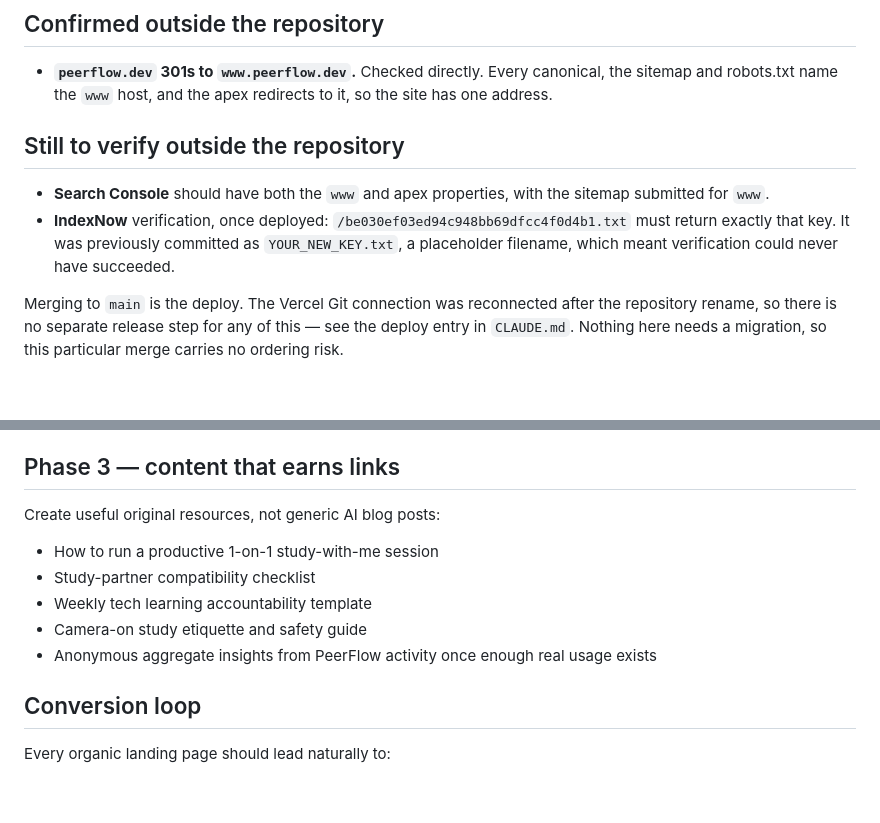
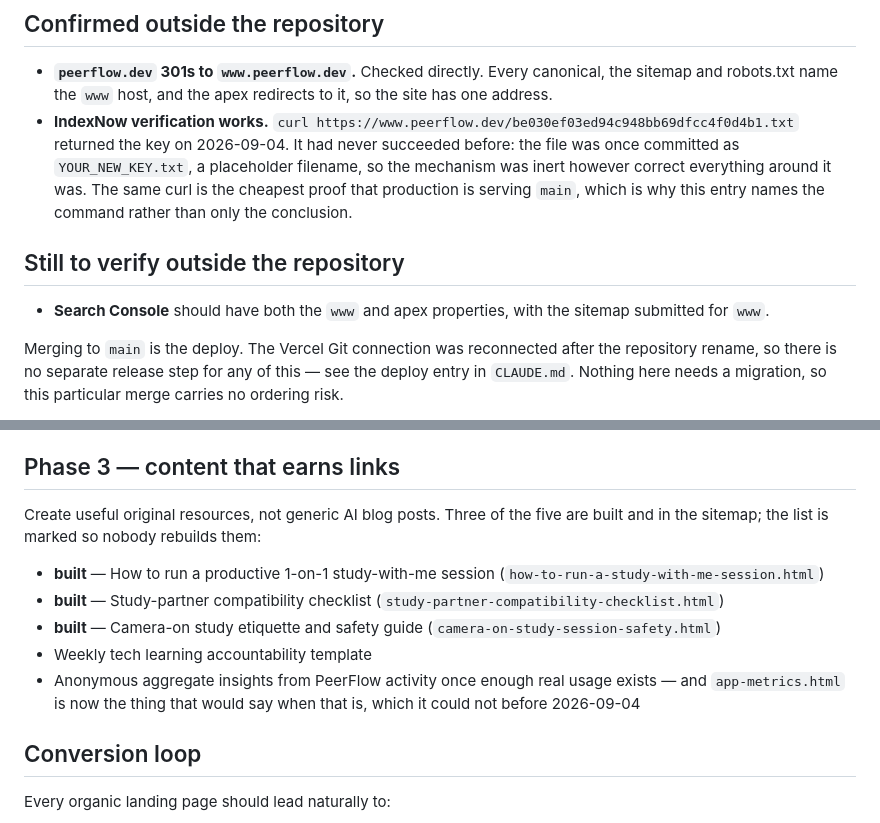
Before and after one commit to mokhibakhon/peerflow, a Markdown page: SEO_ROADMAP.md, 2 parts joined by grey strips. GitHub-like rendering; blank space fills up the shorter version.

Commit message:
IndexNow is verified, and three Phase 3 pages already exist (#90)
Two entries in SEO_ROADMAP.md described a state the site had moved past.

IndexNow was under "still to verify outside the repository", where it had sat
since the key file was fixed. It is verified: curl against
/be030ef03ed94c948bb69dfcc4f0d4b1.txt returned the key on 2026-09-04. That had
never succeeded before, and not because anything around it was wrong — the file
was once committed as YOUR_NEW_KEY.txt, a placeholder filename, so the whole
mechanism was inert while every other part of it was correct. The entry names
the command rather than only the conclusion, because the same curl is the
cheapest proof that production is serving main and the roadmap already said so.

Phase 3 listed five resources to create. Three of them are built, in the
sitemap, and covered by dev/seo-tests.js: the study-with-me session guide, the
compatibility checklist and the camera-on safety guide. A plan that asks for
work already done is a plan somebody does twice, so they are marked rather than
removed — the list is still the plan, and what is left of it is now legible at
a glance.

The fifth item wanted aggregate insights "once enough real usage exists" and
had no way to know when that was. app-metrics.html is that way, and only since
2026-09-04, so the item now says where to look.

Only Search Console is left unverified, which is the one thing nothing in this
repository can answer.

dev/seo-tests.js passes.


Claude-Session: https://claude.ai/code/session_01PT9fHEegEBTUK2Q6Tf3kJf

Co-authored-by: Claude <noreply@anthropic.com>

```diff
--- a/SEO_ROADMAP.md
+++ b/SEO_ROADMAP.md
@@ -71,15 +71,17 @@ would cost more than it saves.
 - **`peerflow.dev` 301s to `www.peerflow.dev`.** Checked directly. Every
   canonical, the sitemap and robots.txt name the `www` host, and the apex
   redirects to it, so the site has one address.
+- **IndexNow verification works.** `curl https://www.peerflow.dev/be030ef03ed94c948bb69dfcc4f0d4b1.txt`
+  returned the key on 2026-09-04. It had never succeeded before: the file was
+  once committed as `YOUR_NEW_KEY.txt`, a placeholder filename, so the
+  mechanism was inert however correct everything around it was. The same curl
+  is the cheapest proof that production is serving `main`, which is why this
+  entry names the command rather than only the conclusion.
 
 ## Still to verify outside the repository
 
 - **Search Console** should have both the `www` and apex properties, with the
   sitemap submitted for `www`.
-- **IndexNow** verification, once deployed: `/be030ef03ed94c948bb69dfcc4f0d4b1.txt`
-  must return exactly that key. It was previously committed as
-  `YOUR_NEW_KEY.txt`, a placeholder filename, which meant verification could
-  never have succeeded.
 
 Merging to `main` is the deploy. The Vercel Git connection was reconnected
 after the repository rename, so there is no separate release step for any of
@@ -105,12 +107,19 @@ Potential next pages, only when evidence supports them:
 - React, Python, Security+, AWS, PyTorch, Figma topic pages
 
 ## Phase 3 — content that earns links
-Create useful original resources, not generic AI blog posts:
-- How to run a productive 1-on-1 study-with-me session
-- Study-partner compatibility checklist
+Create useful original resources, not generic AI blog posts. Three of the five
+are built and in the sitemap; the list is marked so nobody rebuilds them:
+
+- **built** — How to run a productive 1-on-1 study-with-me session
+  (`how-to-run-a-study-with-me-session.html`)
+- **built** — Study-partner compatibility checklist
+  (`study-partner-compatibility-checklist.html`)
+- **built** — Camera-on study etiquette and safety guide
+  (`camera-on-study-session-safety.html`)
 - Weekly tech learning accountability template
-- Camera-on study etiquette and safety guide
-- Anonymous aggregate insights from PeerFlow activity once enough real usage exists
+- Anonymous aggregate insights from PeerFlow activity once enough real usage
+  exists — and `app-metrics.html` is now the thing that would say when that is,
+  which it could not before 2026-09-04
 
 ## Conversion loop
 Every organic landing page should lead naturally to:
```
